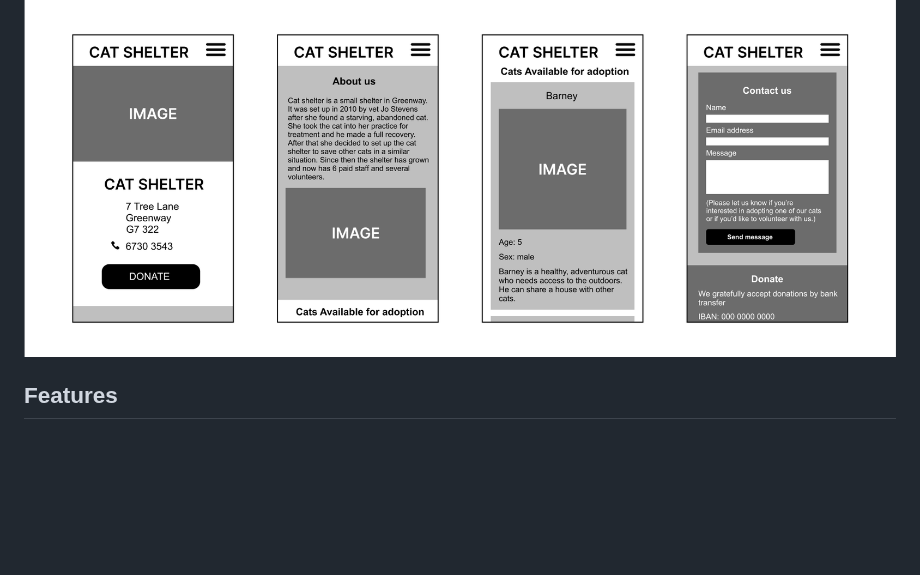
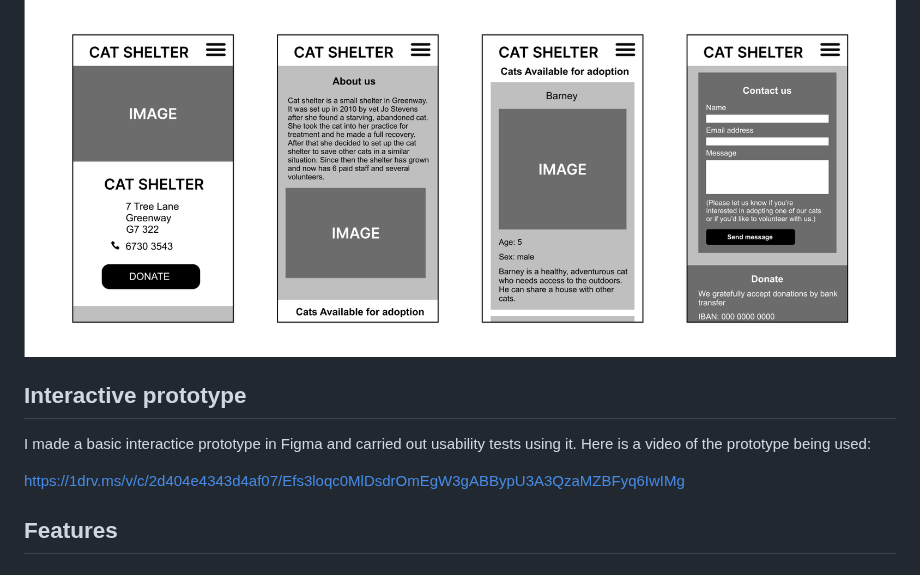
Before and after one commit to CatherineP37/Project-1, a Markdown page: README.md, the part around the change. GitHub-like rendering; blank space fills up the shorter version.

```diff
--- a/README.md
+++ b/README.md
@@ -104,6 +104,12 @@ As a site owner, I want the site to have a contact form so that site visitors ca
 Here are some of the low fidelity wireframes for the mobile screens:
 
 ![Wireframes](assets/images/wireframing.png)
+
+## Interactive prototype
+
+I made a basic interactice prototype in Figma and carried out usability tests using it. Here is a video of the prototype being used:
+
+https://1drv.ms/v/c/2d404e4343d4af07/Efs3loqc0MlDsdrOmEgW3gABBypU3A3QzaMZBFyq6IwIMg
 
 ## Features
 
```
